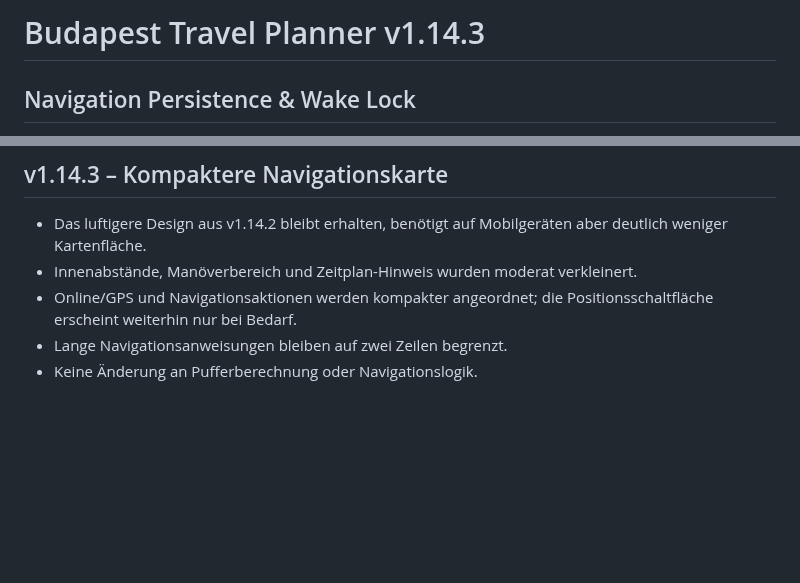
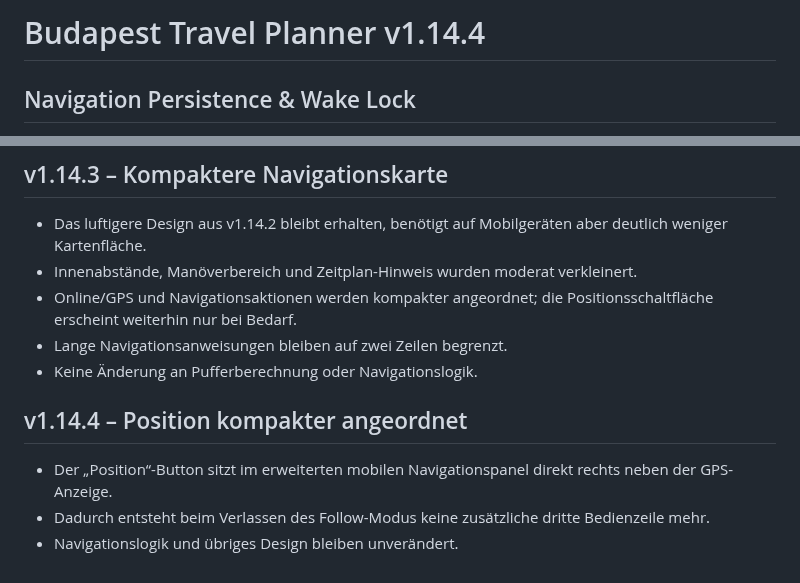
Before and after one commit to Tbischoff/Budapest_10_2026, a Markdown page: README.md, 2 parts joined by grey strips. GitHub-like rendering; blank space fills up the shorter version.

Commit message:
v1.14.4 dokumentieren

```diff
--- a/README.md
+++ b/README.md
@@ -1,4 +1,4 @@
-# Budapest Travel Planner v1.14.3
+# Budapest Travel Planner v1.14.4
 
 ## Navigation Persistence & Wake Lock
 
@@ -216,3 +216,9 @@ Die Navigation arbeitet die kombinierte Tagesreihenfolge aus Orten und Aktivitä
 - Online/GPS und Navigationsaktionen werden kompakter angeordnet; die Positionsschaltfläche erscheint weiterhin nur bei Bedarf.
 - Lange Navigationsanweisungen bleiben auf zwei Zeilen begrenzt.
 - Keine Änderung an Pufferberechnung oder Navigationslogik.
+
+
+## v1.14.4 – Position kompakter angeordnet
+- Der „Position“-Button sitzt im erweiterten mobilen Navigationspanel direkt rechts neben der GPS-Anzeige.
+- Dadurch entsteht beim Verlassen des Follow-Modus keine zusätzliche dritte Bedienzeile mehr.
+- Navigationslogik und übriges Design bleiben unverändert.
```
